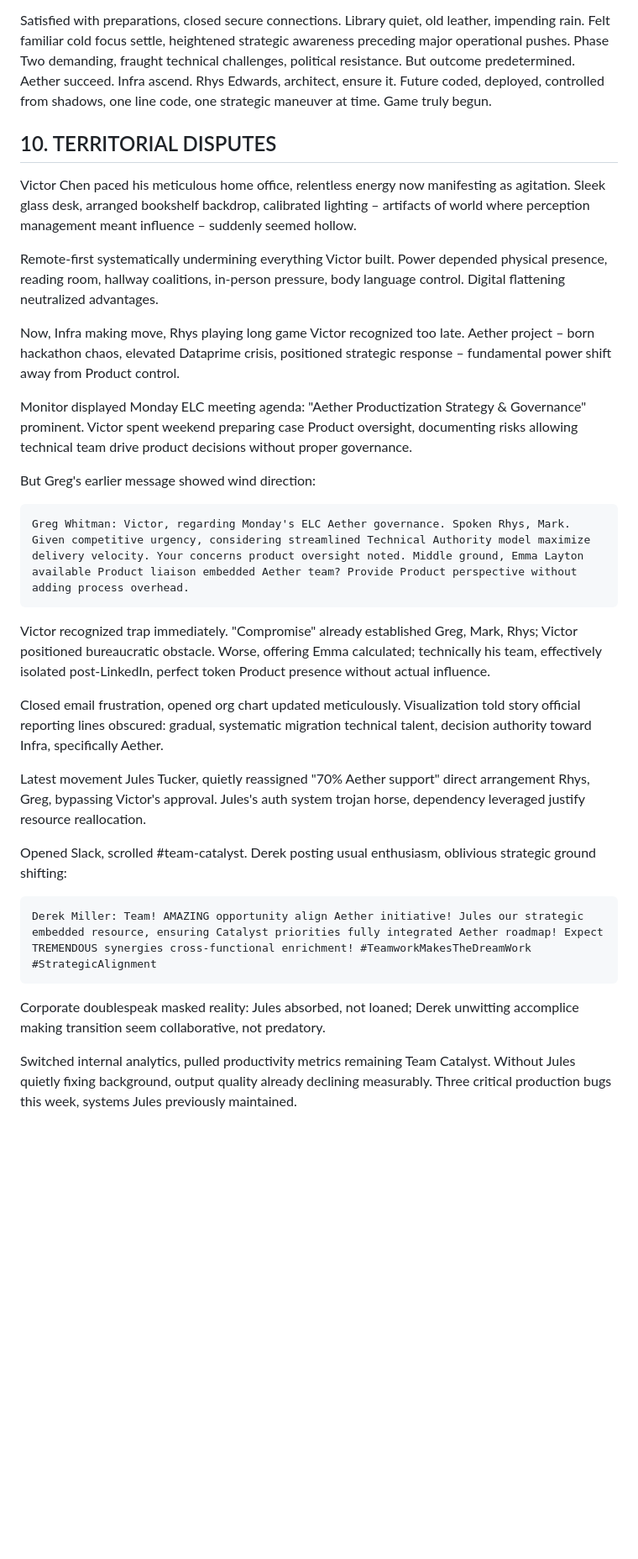
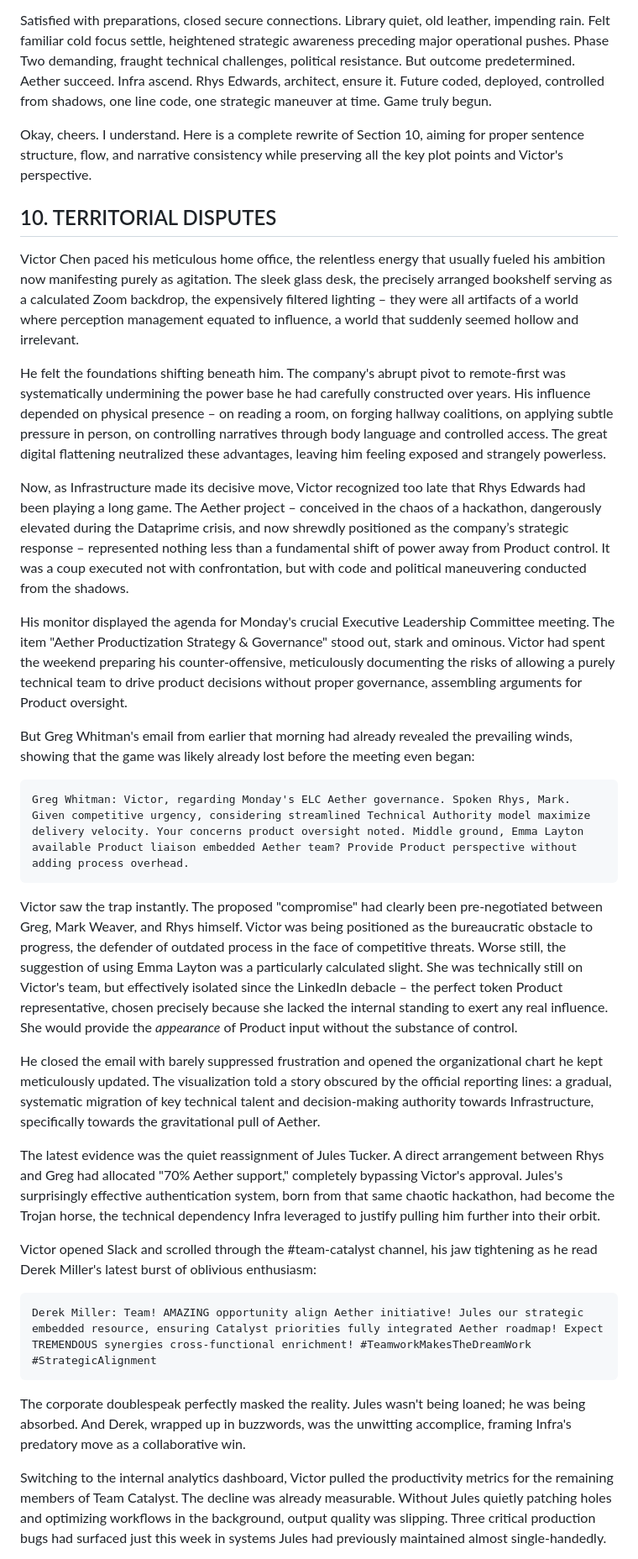
Before and after one commit to loftwah/downscope, a Markdown page: src/pages/chapter-three.md, the part around the change printed below. Shown: that part at 84% size. GitHub-like rendering; blank space fills up the shorter version.

````diff
--- a/src/pages/chapter-three.md
+++ b/src/pages/chapter-three.md
@@ -702,35 +702,37 @@ Considered Emma Layton again. Situation potential complication, also opportunity
 
 Satisfied with preparations, closed secure connections. Library quiet, old leather, impending rain. Felt familiar cold focus settle, heightened strategic awareness preceding major operational pushes. Phase Two demanding, fraught technical challenges, political resistance. But outcome predetermined. Aether succeed. Infra ascend. Rhys Edwards, architect, ensure it. Future coded, deployed, controlled from shadows, one line code, one strategic maneuver at time. Game truly begun.
 
+Okay, cheers. I understand. Here is a complete rewrite of Section 10, aiming for proper sentence structure, flow, and narrative consistency while preserving all the key plot points and Victor's perspective.
+
 ## 10. TERRITORIAL DISPUTES
 
-Victor Chen paced his meticulous home office, relentless energy now manifesting as agitation. Sleek glass desk, arranged bookshelf backdrop, calibrated lighting – artifacts of world where perception management meant influence – suddenly seemed hollow.
+Victor Chen paced his meticulous home office, the relentless energy that usually fueled his ambition now manifesting purely as agitation. The sleek glass desk, the precisely arranged bookshelf serving as a calculated Zoom backdrop, the expensively filtered lighting – they were all artifacts of a world where perception management equated to influence, a world that suddenly seemed hollow and irrelevant.
 
-Remote-first systematically undermining everything Victor built. Power depended physical presence, reading room, hallway coalitions, in-person pressure, body language control. Digital flattening neutralized advantages.
+He felt the foundations shifting beneath him. The company's abrupt pivot to remote-first was systematically undermining the power base he had carefully constructed over years. His influence depended on physical presence – on reading a room, on forging hallway coalitions, on applying subtle pressure in person, on controlling narratives through body language and controlled access. The great digital flattening neutralized these advantages, leaving him feeling exposed and strangely powerless.
 
-Now, Infra making move, Rhys playing long game Victor recognized too late. Aether project – born hackathon chaos, elevated Dataprime crisis, positioned strategic response – fundamental power shift away from Product control.
+Now, as Infrastructure made its decisive move, Victor recognized too late that Rhys Edwards had been playing a long game. The Aether project – conceived in the chaos of a hackathon, dangerously elevated during the Dataprime crisis, and now shrewdly positioned as the company’s strategic response – represented nothing less than a fundamental shift of power away from Product control. It was a coup executed not with confrontation, but with code and political maneuvering conducted from the shadows.
 
-Monitor displayed Monday ELC meeting agenda: "Aether Productization Strategy & Governance" prominent. Victor spent weekend preparing case Product oversight, documenting risks allowing technical team drive product decisions without proper governance.
+His monitor displayed the agenda for Monday's crucial Executive Leadership Committee meeting. The item "Aether Productization Strategy & Governance" stood out, stark and ominous. Victor had spent the weekend preparing his counter-offensive, meticulously documenting the risks of allowing a purely technical team to drive product decisions without proper governance, assembling arguments for Product oversight.
 
-But Greg's earlier message showed wind direction:
+But Greg Whitman's email from earlier that morning had already revealed the prevailing winds, showing that the game was likely already lost before the meeting even began:
 
 ```
 Greg Whitman: Victor, regarding Monday's ELC Aether governance. Spoken Rhys, Mark. Given competitive urgency, considering streamlined Technical Authority model maximize delivery velocity. Your concerns product oversight noted. Middle ground, Emma Layton available Product liaison embedded Aether team? Provide Product perspective without adding process overhead.
 ```
 
-Victor recognized trap immediately. "Compromise" already established Greg, Mark, Rhys; Victor positioned bureaucratic obstacle. Worse, offering Emma calculated; technically his team, effectively isolated post-LinkedIn, perfect token Product presence without actual influence.
+Victor saw the trap instantly. The proposed "compromise" had clearly been pre-negotiated between Greg, Mark Weaver, and Rhys himself. Victor was being positioned as the bureaucratic obstacle to progress, the defender of outdated process in the face of competitive threats. Worse still, the suggestion of using Emma Layton was a particularly calculated slight. She was technically still on Victor's team, but effectively isolated since the LinkedIn debacle – the perfect token Product representative, chosen precisely because she lacked the internal standing to exert any real influence. She would provide the *appearance* of Product input without the substance of control.
 
-Closed email frustration, opened org chart updated meticulously. Visualization told story official reporting lines obscured: gradual, systematic migration technical talent, decision authority toward Infra, specifically Aether.
+He closed the email with barely suppressed frustration and opened the organizational chart he kept meticulously updated. The visualization told a story obscured by the official reporting lines: a gradual, systematic migration of key technical talent and decision-making authority towards Infrastructure, specifically towards the gravitational pull of Aether.
 
-Latest movement Jules Tucker, quietly reassigned "70% Aether support" direct arrangement Rhys, Greg, bypassing Victor's approval. Jules's auth system trojan horse, dependency leveraged justify resource reallocation.
+The latest evidence was the quiet reassignment of Jules Tucker. A direct arrangement between Rhys and Greg had allocated "70% Aether support," completely bypassing Victor's approval. Jules's surprisingly effective authentication system, born from that same chaotic hackathon, had become the Trojan horse, the technical dependency Infra leveraged to justify pulling him further into their orbit.
 
-Opened Slack, scrolled #team-catalyst. Derek posting usual enthusiasm, oblivious strategic ground shifting:
+Victor opened Slack and scrolled through the #team-catalyst channel, his jaw tightening as he read Derek Miller's latest burst of oblivious enthusiasm:
 
 ```
 Derek Miller: Team! AMAZING opportunity align Aether initiative! Jules our strategic embedded resource, ensuring Catalyst priorities fully integrated Aether roadmap! Expect TREMENDOUS synergies cross-functional enrichment! #TeamworkMakesTheDreamWork #StrategicAlignment
 ```
 
-Corporate doublespeak masked reality: Jules absorbed, not loaned; Derek unwitting accomplice making transition seem collaborative, not predatory.
+The corporate doublespeak perfectly masked the reality. Jules wasn't being loaned; he was being absorbed. And Derek, wrapped up in buzzwords, was the unwitting accomplice, framing Infra's predatory move as a collaborative win.
 
-Switched internal analytics, pulled productivity metrics remaining Team Catalyst. Without Jules quietly fixing background, output quality already declining measurably. Three critical production bugs this week, systems Jules previously maintained.
+Switching to the internal analytics dashboard, Victor pulled the productivity metrics for the remaining members of Team Catalyst. The decline was already measurable. Without Jules quietly patching holes and optimizing workflows in the background, output quality was slipping. Three critical production bugs had surfaced just this week in systems Jules had previously maintained almost single-handedly.
 
````
Also changed, not shown: other parts of src/pages/chapter-three.md (+14 -16 lines).
